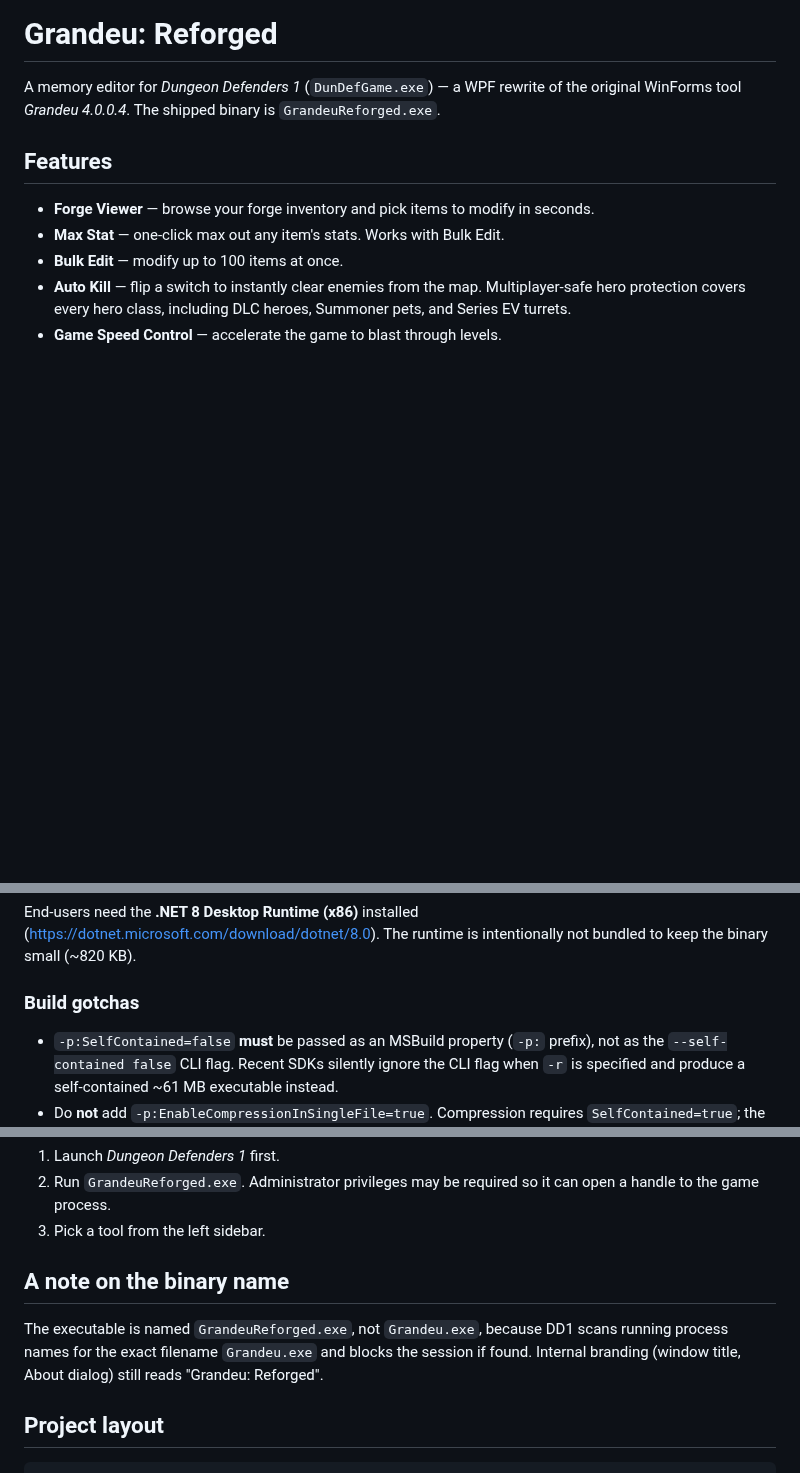
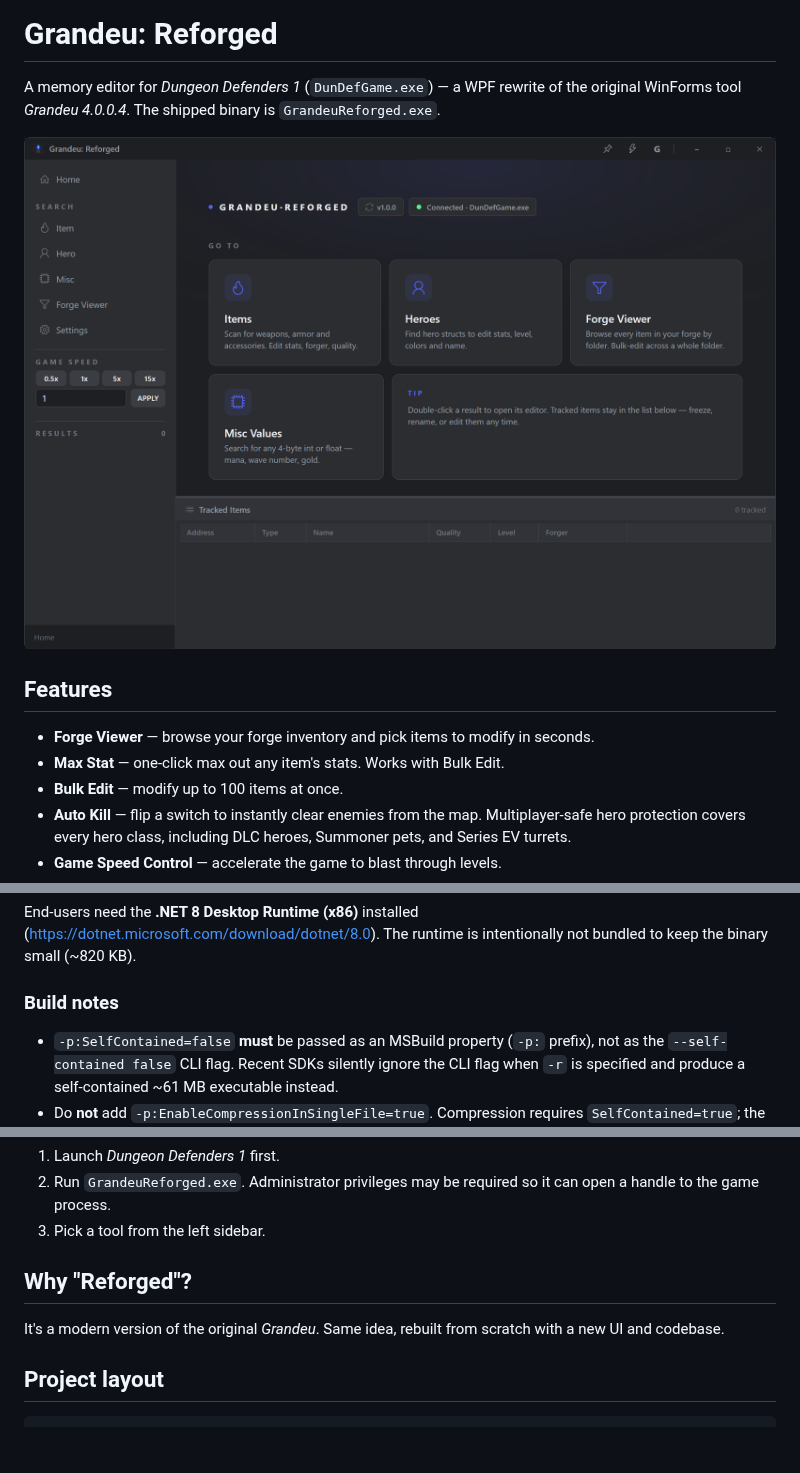
Before and after one commit to Turnertt/grandeu-reforged, a Markdown page: README.md, 3 parts joined by grey strips. Drawn GitHub-style; pictures changed too: docs/screenshot.png (added); blank space fills up the shorter version.

Commit message:
README: add icon and screenshot, simplify binary-name note, rename Build gotchas → Build notes

```diff
--- a/README.md
+++ b/README.md
@@ -1,6 +5,8 @@
 # Grandeu: Reforged
 
 A memory editor for *Dungeon Defenders 1* (`DunDefGame.exe`) — a WPF rewrite of the original WinForms tool *Grandeu 4.0.0.4*. The shipped binary is `GrandeuReforged.exe`.
+
+![Screenshot of the home screen](docs/screenshot.png)
 
 ## Features
 
@@ -49,7 +55,7 @@ bin\Release\net8.0-windows\win-x86\publish\GrandeuReforged.exe
 
 End-users need the **.NET 8 Desktop Runtime (x86)** installed (https://dotnet.microsoft.com/download/dotnet/8.0). The runtime is intentionally not bundled to keep the binary small (~820 KB).
 
-### Build gotchas
+### Build notes
 
 - `-p:SelfContained=false` **must** be passed as an MSBuild property (`-p:` prefix), not as the `--self-contained false` CLI flag. Recent SDKs silently ignore the CLI flag when `-r` is specified and produce a self-contained ~61 MB executable instead.
 - Do **not** add `-p:EnableCompressionInSingleFile=true`. Compression requires `SelfContained=true`; the SDK will hard-error `NETSDK1176` otherwise.
@@ -68,9 +74,9 @@ Output: `bin\Release\net8.0-windows\win-arm64\publish\GrandeuReforged.exe`. End-
 2. Run `GrandeuReforged.exe`. Administrator privileges may be required so it can open a handle to the game process.
 3. Pick a tool from the left sidebar.
 
-## A note on the binary name
+## Why "Reforged"?
 
-The executable is named `GrandeuReforged.exe`, not `Grandeu.exe`, because DD1 scans running process names for the exact filename `Grandeu.exe` and blocks the session if found. Internal branding (window title, About dialog) still reads "Grandeu: Reforged".
+It's a modern version of the original *Grandeu*. Same idea, rebuilt from scratch with a new UI and codebase.
 
 ## Project layout
 
```
Also changed, not shown: other parts of README.md (+4 -0 lines).
